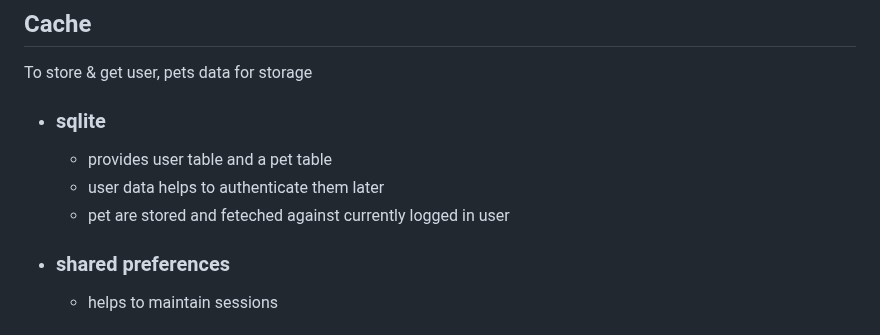
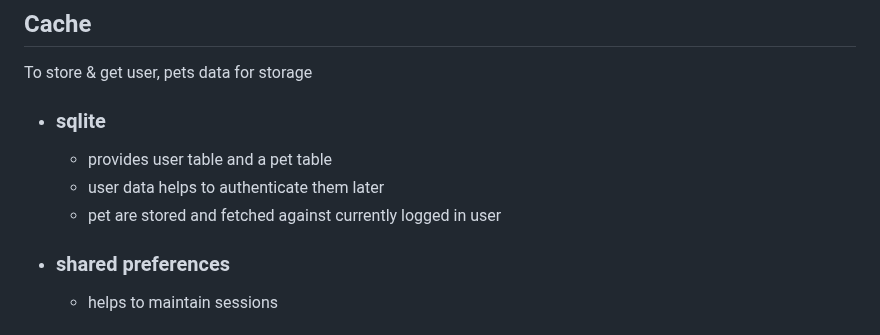
Before and after one commit to devfaizan/sqlite-cache-flutter, a Markdown page: README.md, the part around the change. Drawn GitHub-style.

```diff
--- a/README.md
+++ b/README.md
@@ -18,7 +18,7 @@ To store & get user, pets data for storage
   - ### sqlite
     - provides user table and a pet table
     - user data helps to authenticate them later
-    - pet are stored and feteched against currently logged in user
+    - pet are stored and fetched against currently logged in user
   - ### shared preferences
     - helps to maintain sessions
 ## Theme and language change
```
